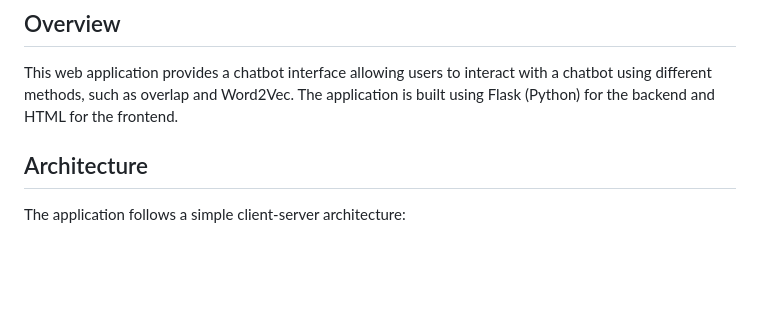
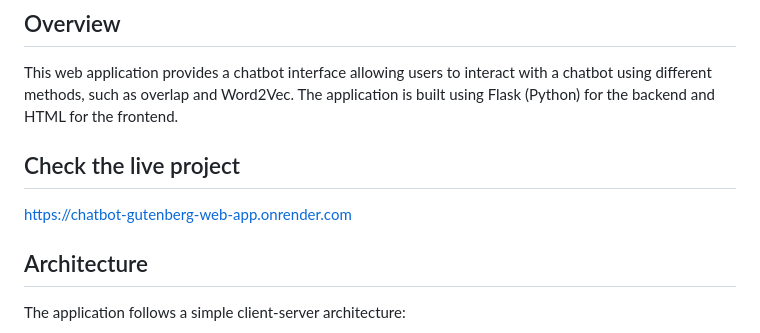
Before and after one commit to samarthvaru/Chatbot_Gutenberg_web_app, a Markdown page: README.md, the part around one of its changes. GitHub-like rendering; blank space fills up the shorter version.

```diff
--- a/README.md
+++ b/README.md
@@ -3,6 +3,10 @@
 ## Overview
 
 This web application provides a chatbot interface allowing users to interact with a chatbot using different methods, such as overlap and Word2Vec. The application is built using Flask (Python) for the backend and HTML for the frontend.
+
+## Check the live project
+
+https://chatbot-gutenberg-web-app.onrender.com
 
 ## Architecture
 
```
Also changed, not shown: other parts of README.md (+1 -0 lines).
